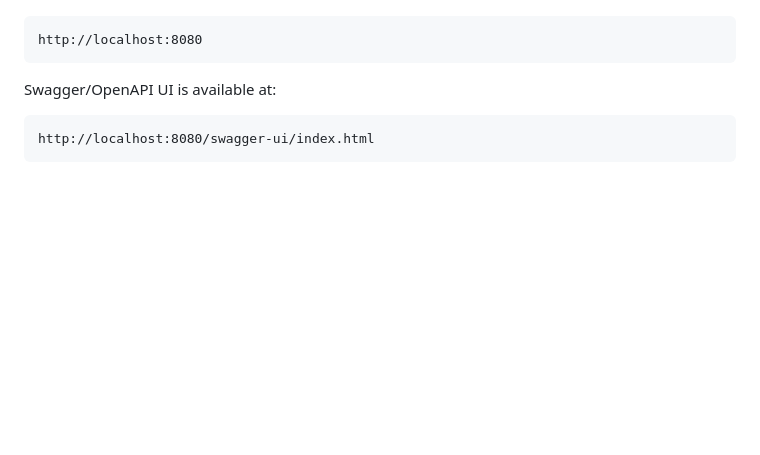
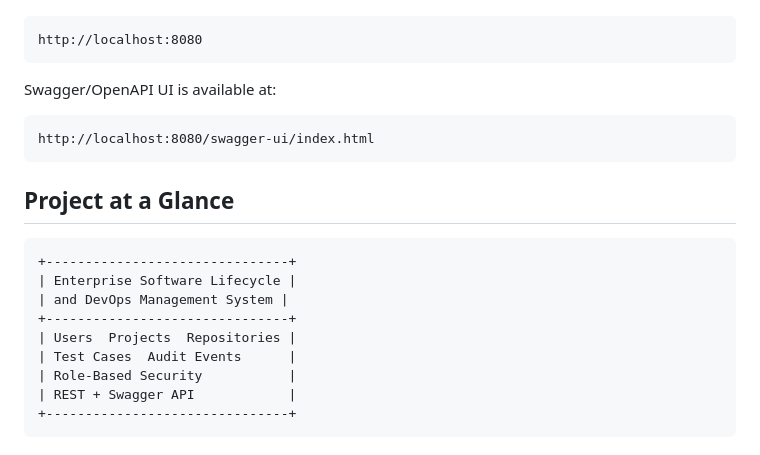
Before and after one commit to 01-anupkr/Entreprise-Software-Lifecycle-and-DevOps-Management-System, a Markdown page: README.md, the part around one of its changes. Drawn GitHub-style; blank space fills up the shorter version.

````diff
--- a/README.md
+++ b/README.md
@@ -161,3 +161,17 @@ Swagger/OpenAPI UI is available at:
 http://localhost:8080/swagger-ui/index.html
 ```
 
+## Project at a Glance
+
+```text
++-------------------------------+
+| Enterprise Software Lifecycle |
+| and DevOps Management System |
++-------------------------------+
+| Users  Projects  Repositories |
+| Test Cases  Audit Events      |
+| Role-Based Security           |
+| REST + Swagger API            |
++-------------------------------+
+```
+
````
Also changed, not shown: other parts of README.md (+14 -0 lines).
